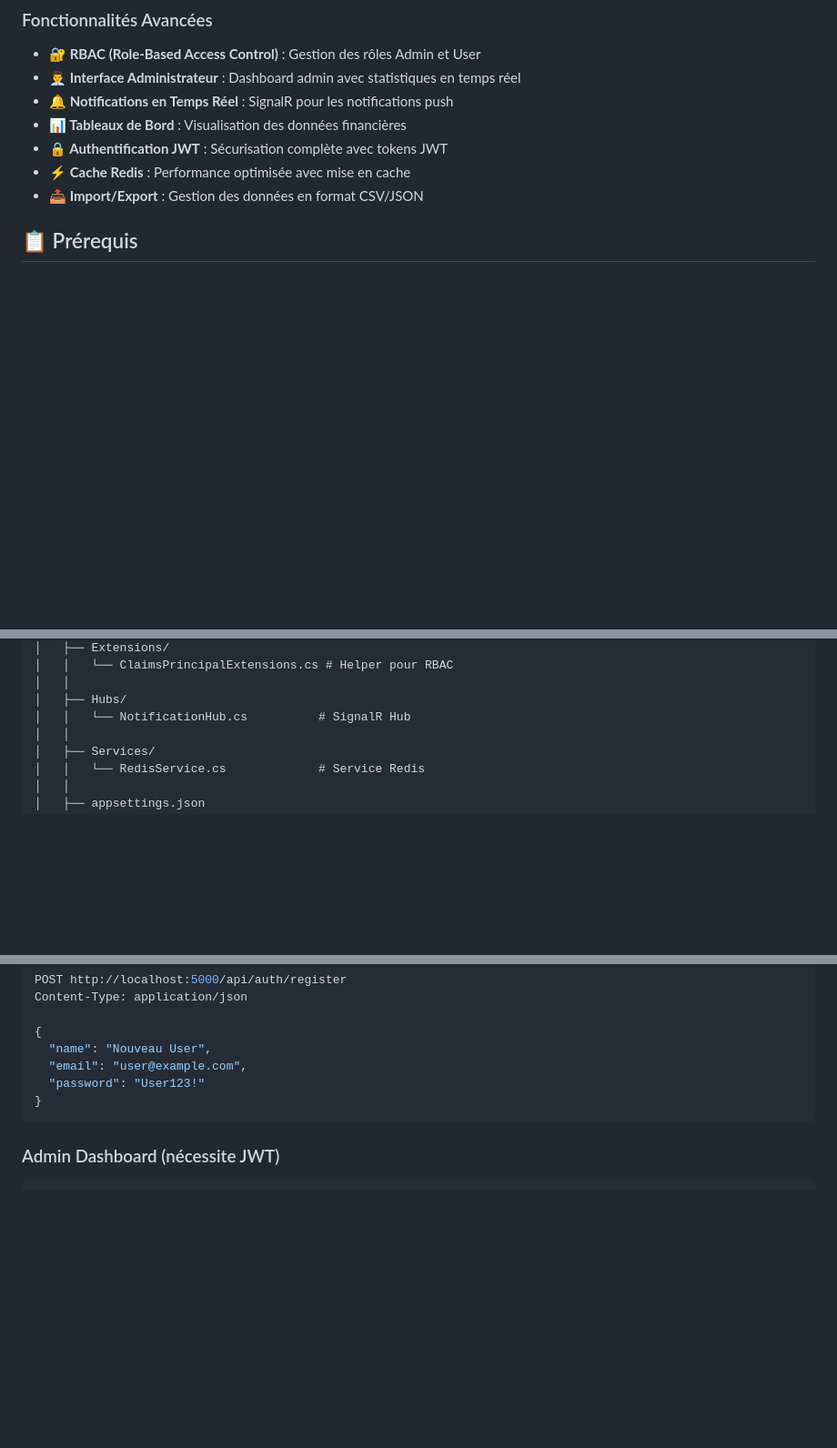
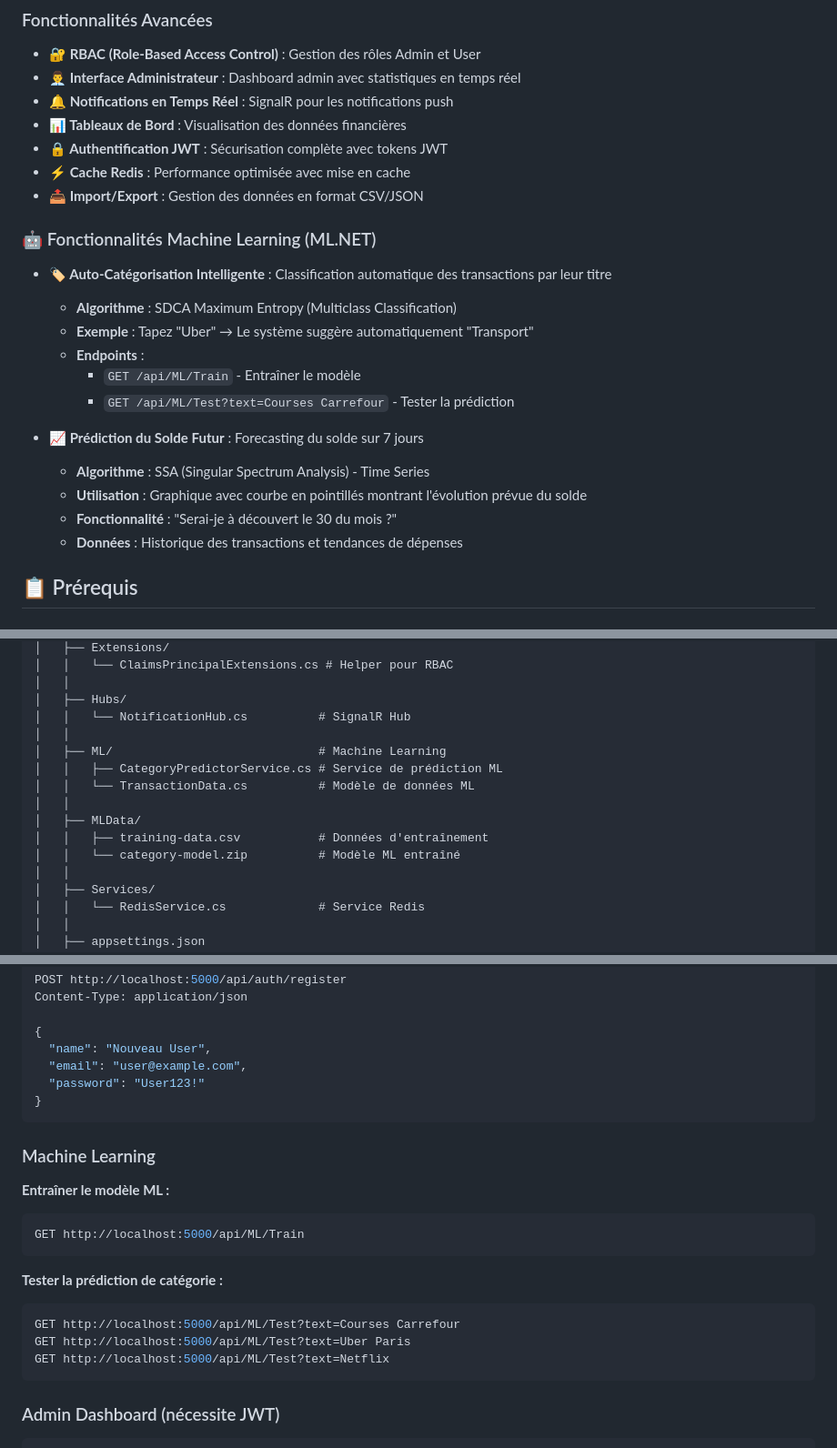
Before and after one commit to MohammedSol/Financial_Management, a Markdown page: README.md, 3 parts joined by grey strips. Shown at 91% size. Rendered like a GitHub page; blank space fills up the shorter version.

Commit message:
📚 Documentation: Ajout des fonctionnalités ML.NET (Auto-catégorisation + Prédiction du solde)

````diff
--- a/README.md
+++ b/README.md
@@ -19,6 +19,20 @@ Application Full Stack moderne de suivi financier avec architecture séparée Ba
 - **🔒 Authentification JWT** : Sécurisation complète avec tokens JWT
 - **⚡ Cache Redis** : Performance optimisée avec mise en cache
 - **📤 Import/Export** : Gestion des données en format CSV/JSON
+
+### 🤖 Fonctionnalités Machine Learning (ML.NET)
+- **🏷️ Auto-Catégorisation Intelligente** : Classification automatique des transactions par leur titre
+  - **Algorithme** : SDCA Maximum Entropy (Multiclass Classification)
+  - **Exemple** : Tapez "Uber" → Le système suggère automatiquement "Transport"
+  - **Endpoints** :
+    - `GET /api/ML/Train` - Entraîner le modèle
+    - `GET /api/ML/Test?text=Courses Carrefour` - Tester la prédiction
+
+- **📈 Prédiction du Solde Futur** : Forecasting du solde sur 7 jours
+  - **Algorithme** : SSA (Singular Spectrum Analysis) - Time Series
+  - **Utilisation** : Graphique avec courbe en pointillés montrant l'évolution prévue du solde
+  - **Fonctionnalité** : "Serai-je à découvert le 30 du mois ?"
+  - **Données** : Historique des transactions et tendances de dépenses
 
 ## 📋 Prérequis
 
@@ -70,6 +85,14 @@ SuiviFin/
 │   │
 │   ├── Hubs/
 │   │   └── NotificationHub.cs          # SignalR Hub
+│   │
+│   ├── ML/                             # Machine Learning
+│   │   ├── CategoryPredictorService.cs # Service de prédiction ML
+│   │   └── TransactionData.cs          # Modèle de données ML
+│   │
+│   ├── MLData/
+│   │   ├── training-data.csv           # Données d'entraînement
+│   │   └── category-model.zip          # Modèle ML entraîné
 │   │
 │   ├── Services/
 │   │   └── RedisService.cs             # Service Redis
@@ -488,6 +514,20 @@ Content-Type: application/json
 }
 ```
 
+### Machine Learning
+
+**Entraîner le modèle ML :**
+```bash
+GET http://localhost:5000/api/ML/Train
+```
+
+**Tester la prédiction de catégorie :**
+```bash
+GET http://localhost:5000/api/ML/Test?text=Courses Carrefour
+GET http://localhost:5000/api/ML/Test?text=Uber Paris
+GET http://localhost:5000/api/ML/Test?text=Netflix
+```
+
 ### Admin Dashboard (nécessite JWT)
 
 ```bash
````
Also changed, not shown: other parts of README.md (+7 -3 lines).
